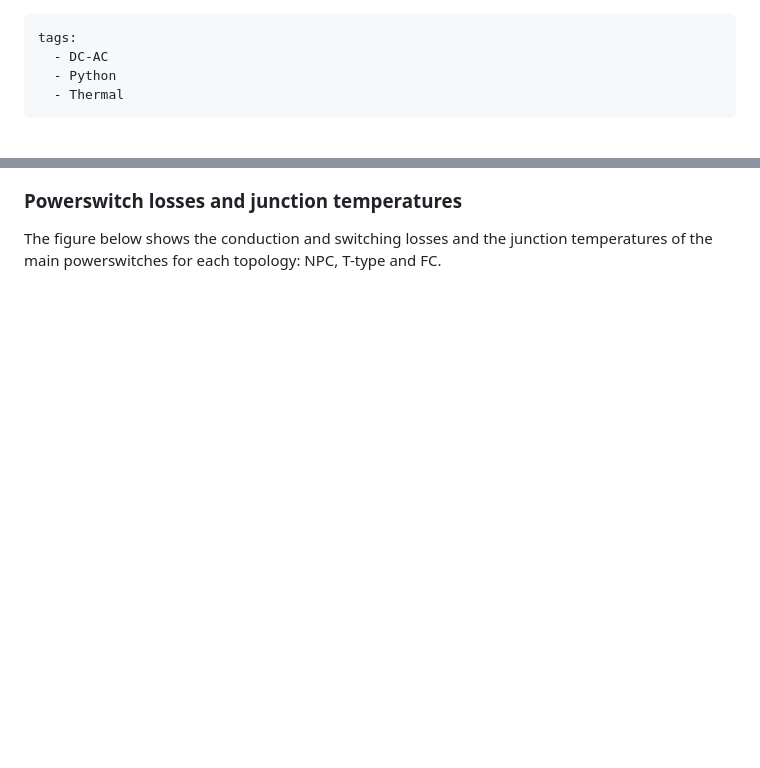
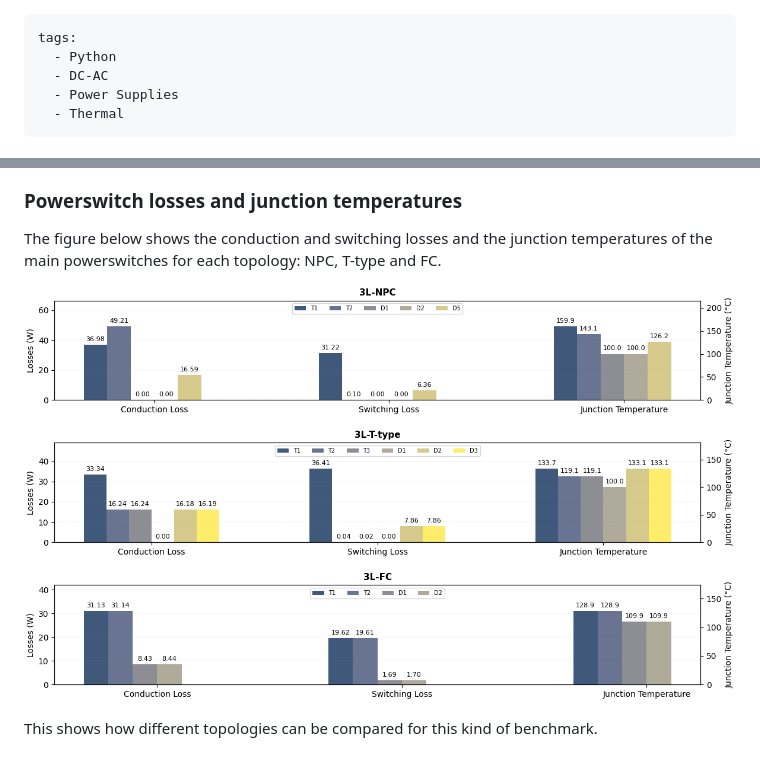
Before and after one commit to aesim-tech/simba-python-examples, a Markdown page: 38. Benchmark-3L-3Ph-Inverters/readme.md, 2 parts joined by grey strips. GitHub-like rendering; pictures changed too: 38. Benchmark-3L-3Ph-Inverters/fig/loss_and_temperature.png (added); blank space fills up the shorter version.

```diff
--- a/38. Benchmark-3L-3Ph-Inverters/readme.md
+++ b/38. Benchmark-3L-3Ph-Inverters/readme.md
@@ -1,7 +1,8 @@
 ---
 tags:
+  - Python
   - DC-AC
-  - Python
+  - Power Supplies
   - Thermal
 ---
 
@@ -84,3 +85,8 @@ As the apparent switching frequency of the 3-Level topologies is the same, the s
 ### Powerswitch losses and junction temperatures
 
 The figure below shows the conduction and switching losses and the junction temperatures of the main powerswitches for each topology: NPC, T-type and FC.
+
+![loss n temperatures](fig/loss_and_temperature.png)
+
+
+This shows how different topologies can be compared for this kind of benchmark.
```
Also changed, not shown: 2 other files.
